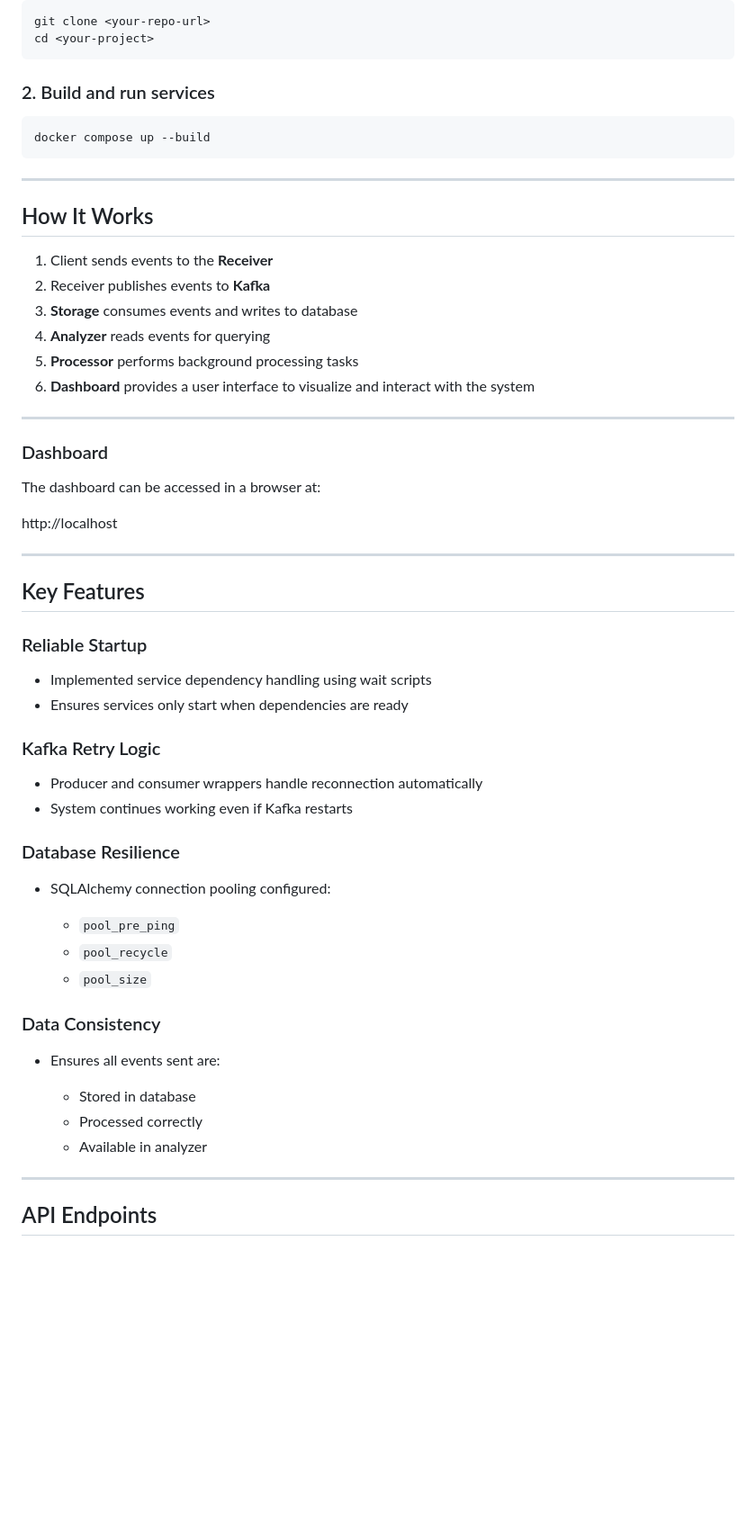
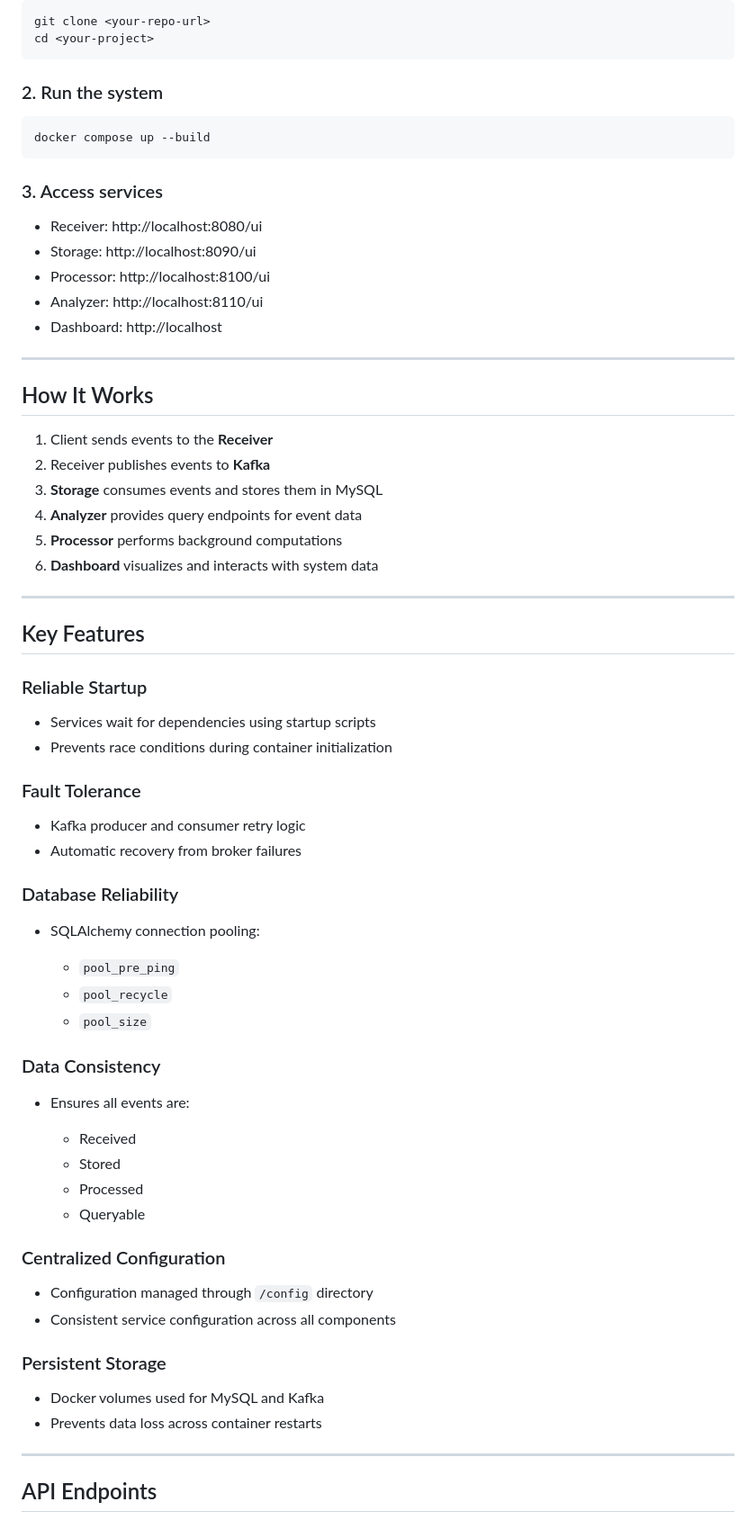
Before and after one commit to oyc201/microservice_architecture, a Markdown page: README.md, the part around one of its changes. Shown at 90% size. Rendered like a GitHub page; blank space fills up the shorter version.

````diff
--- a/README.md
+++ b/README.md
@@ -59,11 +53,19 @@ git clone <your-repo-url>
 cd <your-project>
 ```
 
-### 2. Build and run services
+### 2. Run the system
 
 ```bash
 docker compose up --build
 ```
+
+### 3. Access services
+
+* Receiver: http://localhost:8080/ui
+* Storage: http://localhost:8090/ui
+* Processor: http://localhost:8100/ui
+* Analyzer: http://localhost:8110/ui
+* Dashboard: http://localhost
 
 ---
 
@@ -71,18 +73,10 @@ docker compose up --build
 
 1. Client sends events to the **Receiver**
 2. Receiver publishes events to **Kafka**
-3. **Storage** consumes events and writes to database
-4. **Analyzer** reads events for querying
-5. **Processor** performs background processing tasks
-6. **Dashboard** provides a user interface to visualize and interact with the system
-
----
-
-### Dashboard
-
-The dashboard can be accessed in a browser at:
-
-http://localhost
+3. **Storage** consumes events and stores them in MySQL
+4. **Analyzer** provides query endpoints for event data
+5. **Processor** performs background computations
+6. **Dashboard** visualizes and interacts with system data
 
 ---
 
@@ -90,17 +84,17 @@ http://localhost
 
 ### Reliable Startup
 
-* Implemented service dependency handling using wait scripts
-* Ensures services only start when dependencies are ready
+* Services wait for dependencies using startup scripts
+* Prevents race conditions during container initialization
 
-### Kafka Retry Logic
+### Fault Tolerance
 
-* Producer and consumer wrappers handle reconnection automatically
-* System continues working even if Kafka restarts
+* Kafka producer and consumer retry logic
+* Automatic recovery from broker failures
 
-### Database Resilience
+### Database Reliability
 
-* SQLAlchemy connection pooling configured:
+* SQLAlchemy connection pooling:
 
   * `pool_pre_ping`
   * `pool_recycle`
@@ -108,11 +102,22 @@ http://localhost
 
 ### Data Consistency
 
-* Ensures all events sent are:
+* Ensures all events are:
 
-  * Stored in database
-  * Processed correctly
-  * Available in analyzer
+  * Received
+  * Stored
+  * Processed
+  * Queryable
+
+### Centralized Configuration
+
+* Configuration managed through `/config` directory
+* Consistent service configuration across all components
+
+### Persistent Storage
+
+* Docker volumes used for MySQL and Kafka
+* Prevents data loss across container restarts
 
 ---
 
````
Also changed, not shown: other parts of README.md (+25 -38 lines).
